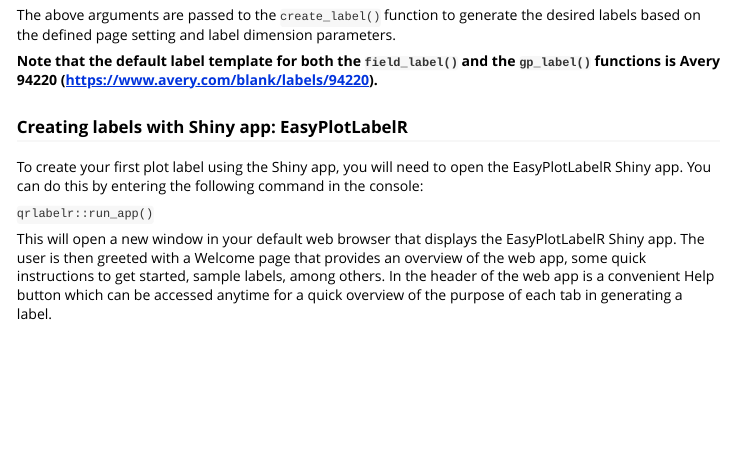
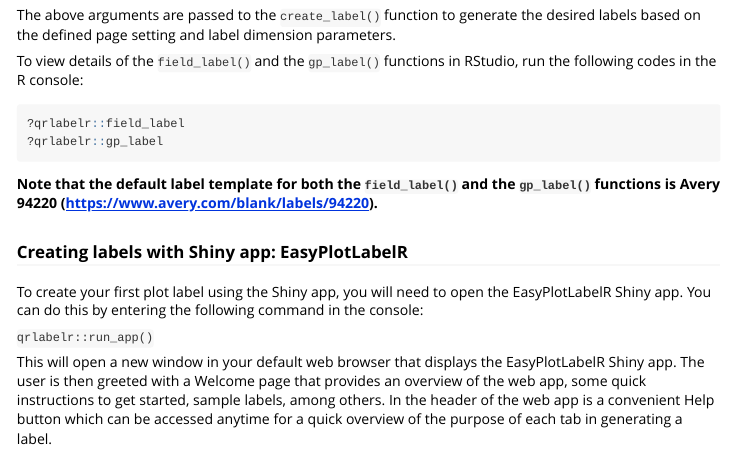
Before and after one commit to awkena/qrlabelr, an R Markdown document (vignettes/qrlabelr.Rmd): the page in a window 1100 px wide, from 4360 px down. Rendered offline with R 4.5, knitr and Pandoc, with nearby package versions.

Commit message:
README and vignettes updates

````diff
--- a/vignettes/qrlabelr.Rmd
+++ b/vignettes/qrlabelr.Rmd
@@ -201,6 +201,14 @@
 
 The above arguments are passed to the `create_label()` function to generate the desired labels based on the defined page setting and label dimension parameters.
 
+To view details of the `field_label()` and the `gp_label()` functions in RStudio, run the following codes in the R console:
+
+``` r
+?qrlabelr::field_label
+?qrlabelr::gp_label
+
+```
+
 **Note that the default label template for both the `field_label()` and the `gp_label()` functions is Avery 94220 (https://www.avery.com/blank/labels/94220).**
 
 ### Creating labels with Shiny app: EasyPlotLabelR
````
Also changed, not shown: README.md.
